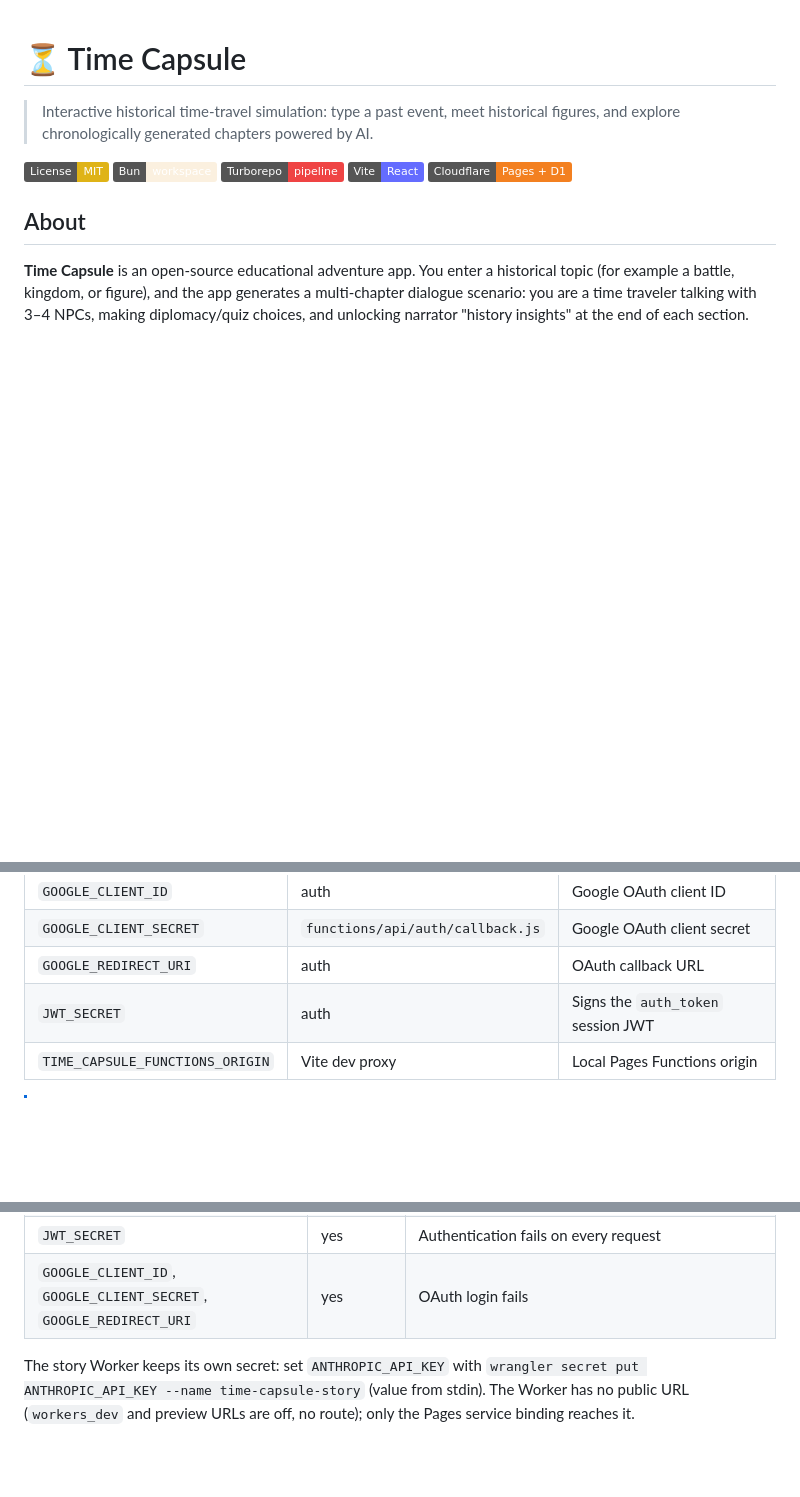
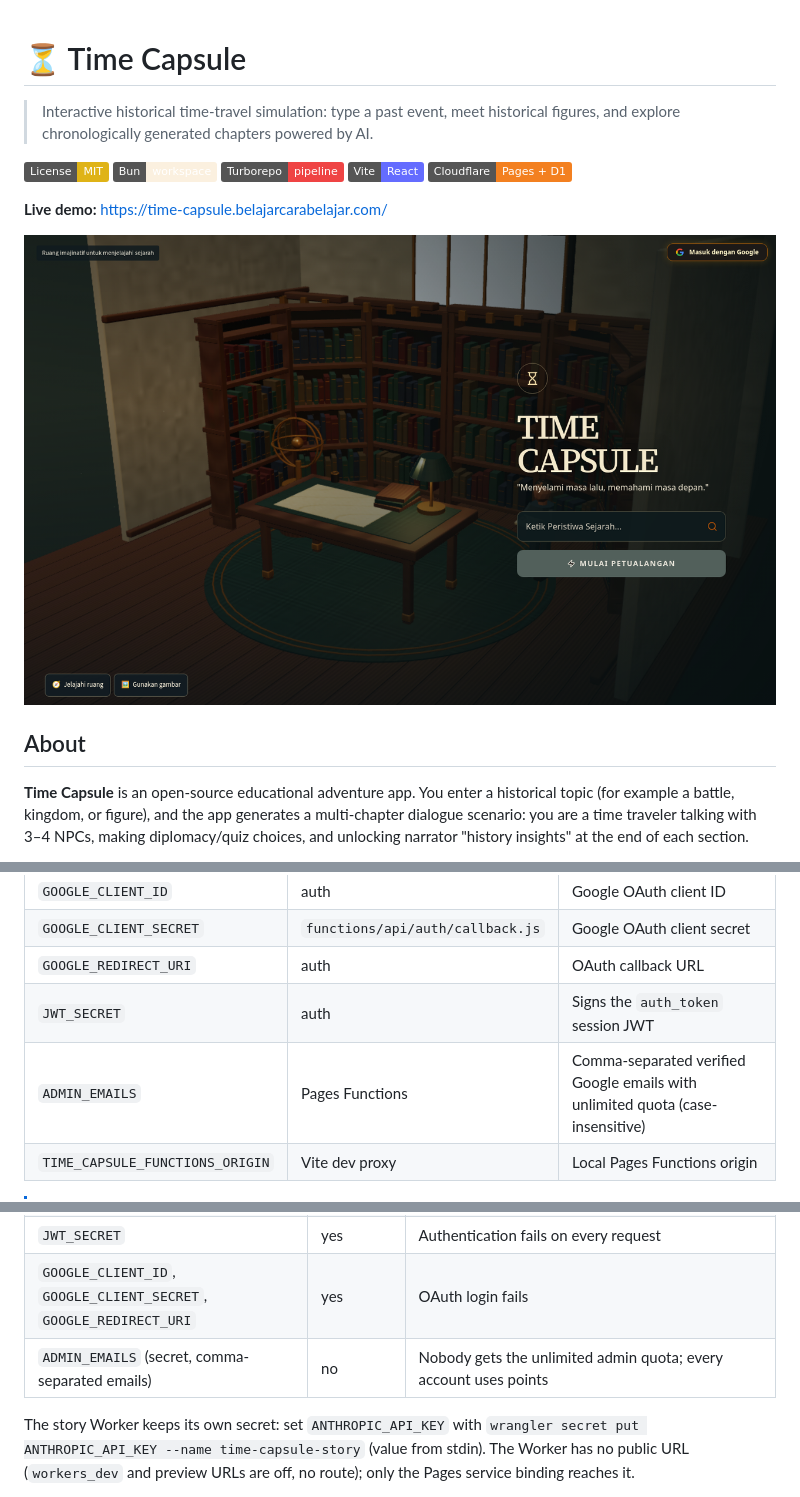
Before and after one commit to belajarcarabelajar/time-capsule, a Markdown page: README.md, 3 parts joined by grey strips. Rendered like a GitHub page; pictures changed too: docs/images/screenshot.png (added); badges without logos; blank space fills up the shorter version.

```diff
--- a/README.md
+++ b/README.md
@@ -7,6 +7,10 @@
 [![Turborepo](https://img.shields.io/badge/Turborepo-pipeline-EF4444?logo=turborepo&logoColor=white)](https://turbo.build)
 [![Vite](https://img.shields.io/badge/Vite-React-646CFF?logo=vite&logoColor=white)](https://vitejs.dev)
 [![Cloudflare](https://img.shields.io/badge/Cloudflare-Pages%20%2B%20D1-F38020?logo=cloudflare&logoColor=white)](https://developers.cloudflare.com/pages/)
+
+**Live demo:** https://time-capsule.belajarcarabelajar.com/
+
+[![Time Capsule start screen: a 3D study room with bookshelves, a desk, and the topic search box](docs/images/screenshot.png)](https://time-capsule.belajarcarabelajar.com/)
 
 ## About
 
@@ -106,6 +110,7 @@ cp .env.example .env
 | `GOOGLE_CLIENT_SECRET`           | `functions/api/auth/callback.js` | Google OAuth client secret         |
 | `GOOGLE_REDIRECT_URI`            | auth                             | OAuth callback URL                 |
 | `JWT_SECRET`                     | auth                             | Signs the `auth_token` session JWT |
+| `ADMIN_EMAILS`                   | Pages Functions                  | Comma-separated verified Google emails with unlimited quota (case-insensitive) |
 | `TIME_CAPSULE_FUNCTIONS_ORIGIN`  | Vite dev proxy                   | Local Pages Functions origin       |
 
 > [!NOTE]
@@ -124,6 +129,7 @@ The `functions/api/*` Pages Functions read server-only values from the Cloudflar
 | `PROVIDER_API_KEY` | for the fallback | When Claude is unavailable, the request ends with `502` `STORY_UNAVAILABLE` instead of reaching Groq |
 | `JWT_SECRET` | yes | Authentication fails on every request |
 | `GOOGLE_CLIENT_ID`, `GOOGLE_CLIENT_SECRET`, `GOOGLE_REDIRECT_URI` | yes | OAuth login fails |
+| `ADMIN_EMAILS` (secret, comma-separated emails) | no | Nobody gets the unlimited admin quota; every account uses points |
 
 The story Worker keeps its own secret: set `ANTHROPIC_API_KEY` with `wrangler secret put ANTHROPIC_API_KEY --name time-capsule-story` (value from stdin). The Worker has no public URL (`workers_dev` and preview URLs are off, no route); only the Pages service binding reaches it.
 
```
Also changed, not shown: 12 other files.
